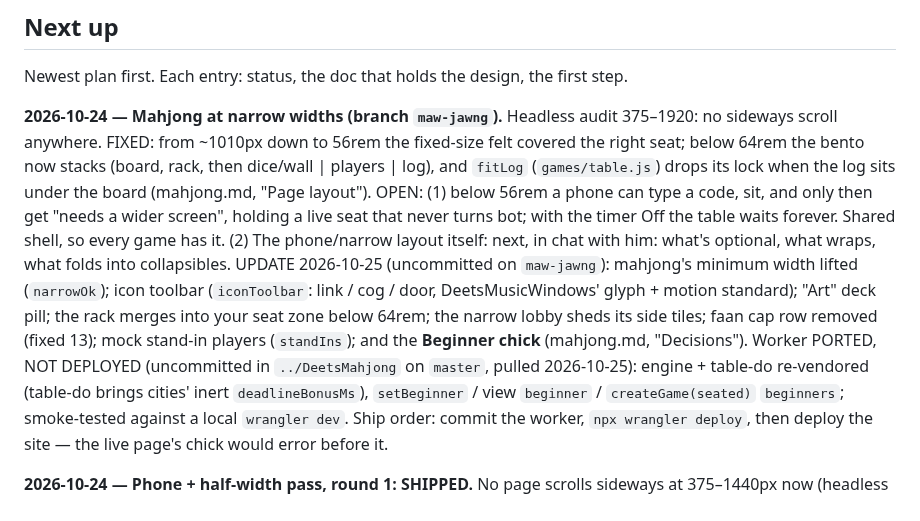
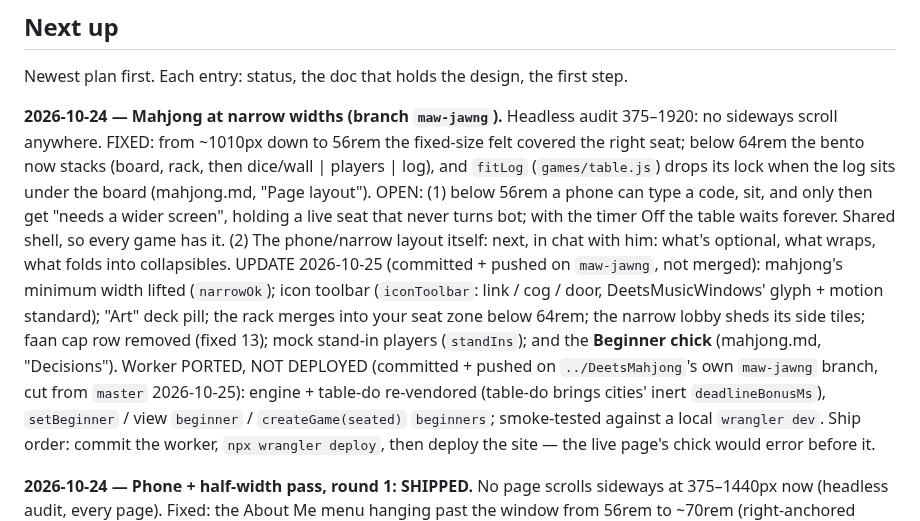
Before and after one commit to deets-137/DeetsSolutions, a Markdown page: docs/HANDOFF.md, the part around the change. GitHub-like rendering.

Commit message:
HANDOFF: maw-jawng is pushed on both repos, not deployed
Co-Authored-By: Claude Opus 5.5 <noreply@anthropic.com>

```diff
--- a/docs/HANDOFF.md
+++ b/docs/HANDOFF.md
@@ -71,12 +71,12 @@ log), and `fitLog` (`games/table.js`) drops its lock when the log sits under the
 then get "needs a wider screen", holding a live seat that never turns bot; with the timer Off
 the table waits forever. Shared shell, so every game has it. (2) The phone/narrow layout
 itself: next, in chat with him: what's optional, what wraps, what folds into collapsibles.
-UPDATE 2026-10-25 (uncommitted on `maw-jawng`): mahjong's minimum width lifted (`narrowOk`);
+UPDATE 2026-10-25 (committed + pushed on `maw-jawng`, not merged): mahjong's minimum width lifted (`narrowOk`);
 icon toolbar (`iconToolbar`: link / cog / door, DeetsMusicWindows' glyph + motion standard);
 "Art" deck pill; the rack merges into your seat zone below 64rem; the narrow lobby sheds its
 side tiles; faan cap row removed (fixed 13); mock stand-in players (`standIns`); and the
-**Beginner chick** (mahjong.md, "Decisions"). Worker PORTED, NOT DEPLOYED (uncommitted in
-`../DeetsMahjong` on `master`, pulled 2026-10-25): engine + table-do re-vendored (table-do brings
+**Beginner chick** (mahjong.md, "Decisions"). Worker PORTED, NOT DEPLOYED (committed + pushed
+on `../DeetsMahjong`'s own `maw-jawng` branch, cut from `master` 2026-10-25): engine + table-do re-vendored (table-do brings
 cities' inert `deadlineBonusMs`), `setBeginner` / view `beginner` / `createGame(seated)`
 `beginners`; smoke-tested against a local `wrangler dev`. Ship order: commit the worker,
 `npx wrangler deploy`, then deploy the site — the live page's chick would error before it.
```
